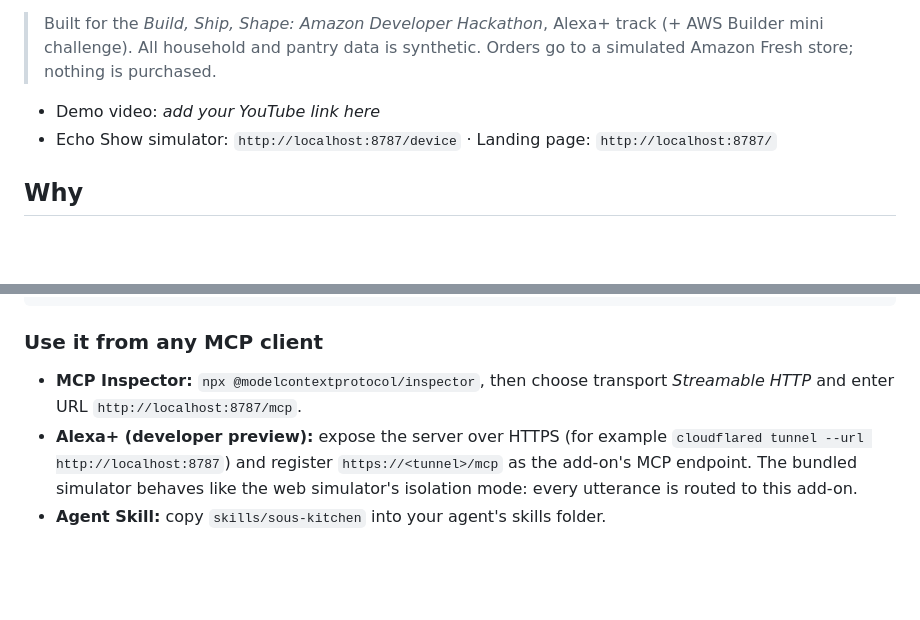
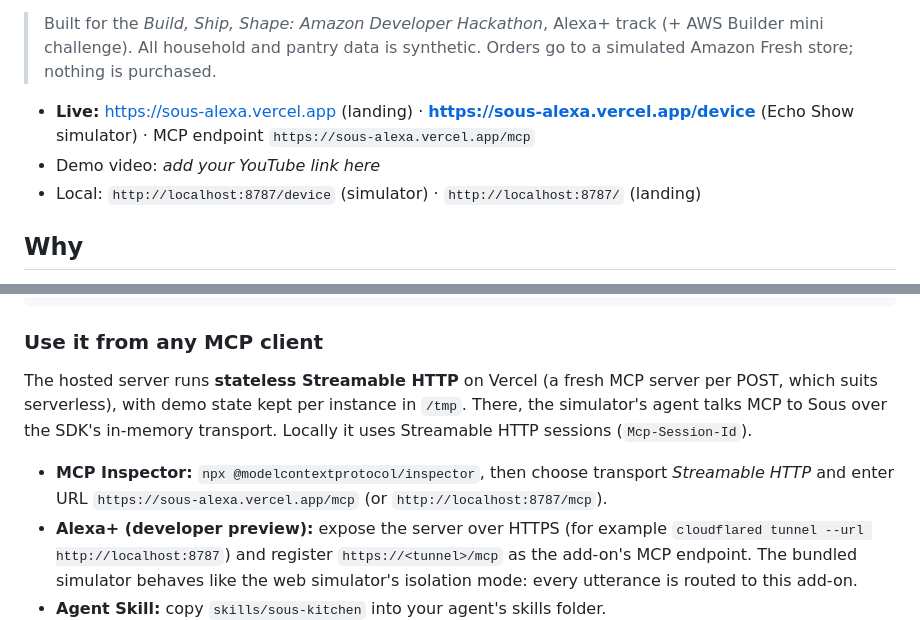
Before and after one commit to johnbosco-j/Sous, a Markdown page: README.md, 2 parts joined by grey strips. Rendered like a GitHub page; blank space fills up the shorter version.

Commit message:
Live Vercel URL in README and submission; timed TTS voiceover script
Co-Authored-By: Claude Opus 5.5 <noreply@anthropic.com>
Claude-Session: https://claude.ai/code/session_01Pt4uMqKU3rDxc7VQYcezdu

```diff
--- a/README.md
+++ b/README.md
@@ -9,8 +9,9 @@ tappable cards through **MCP Apps**. It ships with an **Alexa+ / Echo Show simul
 > Built for the *Build, Ship, Shape: Amazon Developer Hackathon*, Alexa+ track (+ AWS Builder mini challenge).
 > All household and pantry data is synthetic. Orders go to a simulated Amazon Fresh store; nothing is purchased.
 
+- **Live:** https://sous-alexa.vercel.app (landing) · **https://sous-alexa.vercel.app/device** (Echo Show simulator) · MCP endpoint `https://sous-alexa.vercel.app/mcp`
 - Demo video: _add your YouTube link here_
-- Echo Show simulator: `http://localhost:8787/device` · Landing page: `http://localhost:8787/`
+- Local: `http://localhost:8787/device` (simulator) · `http://localhost:8787/` (landing)
 
 ## Why
 
@@ -144,7 +145,10 @@ npm start              # the console prints which brain is active
 
 ### Use it from any MCP client
 
-- **MCP Inspector:** `npx @modelcontextprotocol/inspector`, then choose transport *Streamable HTTP* and enter URL `http://localhost:8787/mcp`.
+The hosted server runs **stateless Streamable HTTP** on Vercel (a fresh MCP server per POST, which suits serverless), with demo state kept per instance in `/tmp`. There, the simulator's agent talks MCP to Sous over the SDK's in-memory transport. Locally it uses Streamable HTTP sessions (`Mcp-Session-Id`).
+
+
+- **MCP Inspector:** `npx @modelcontextprotocol/inspector`, then choose transport *Streamable HTTP* and enter URL `https://sous-alexa.vercel.app/mcp` (or `http://localhost:8787/mcp`).
 - **Alexa+ (developer preview):** expose the server over HTTPS (for example `cloudflared tunnel --url http://localhost:8787`)
   and register `https://<tunnel>/mcp` as the add-on's MCP endpoint. The bundled simulator behaves like the web simulator's
   isolation mode: every utterance is routed to this add-on.
```
Also changed, not shown: docs/SUBMISSION.md (+4 -0 lines), docs/VOICEOVER.md (added, +116 -0 lines).
